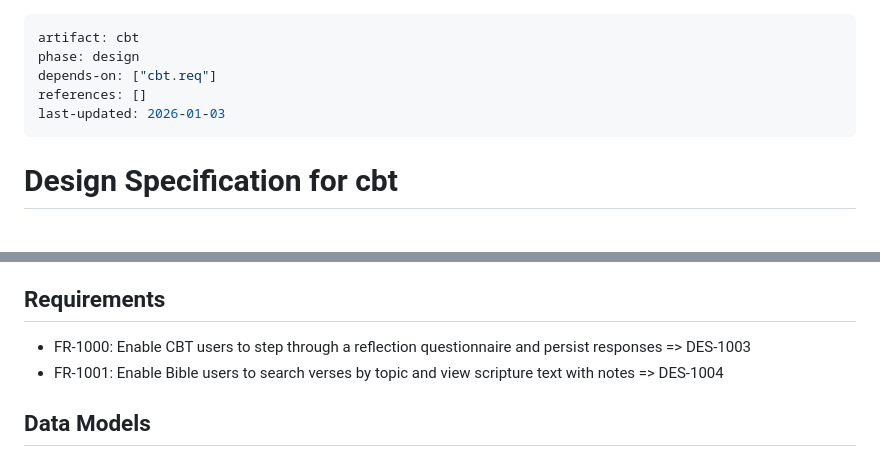
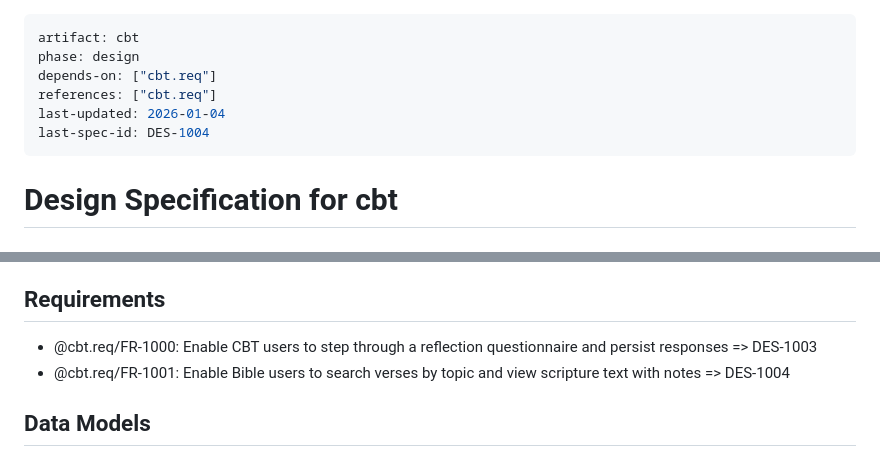
Before and after one commit to corey-alix/cbt, a Markdown page: specs/design/cbt.design.md, 2 parts joined by grey strips. Rendered like a GitHub page.

```diff
--- a/specs/design/cbt.design.md
+++ b/specs/design/cbt.design.md
@@ -2,10 +2,10 @@
 artifact: cbt
 phase: design
 depends-on: ["cbt.req"]
-references: []
-last-updated: 2026-01-03
+references: ["cbt.req"]
+last-updated: 2026-01-04
+last-spec-id: DES-1004
 ---
-
 # Design Specification for cbt
 
 ## Overview
@@ -19,8 +19,8 @@ Key design elements:
 - Dependencies: DOM APIs, localStorage, static data sets
 
 ## Requirements
-- FR-1000: Enable CBT users to step through a reflection questionnaire and persist responses => DES-1003
-- FR-1001: Enable Bible users to search verses by topic and view scripture text with notes => DES-1004
+- @cbt.req/FR-1000: Enable CBT users to step through a reflection questionnaire and persist responses => DES-1003
+- @cbt.req/FR-1001: Enable Bible users to search verses by topic and view scripture text with notes => DES-1004
 
 ## Data Models
 ### CBT Question Set (DES-1000)
```
Also changed, not shown: specs/implementation/cbt.impl.md (+7 -7 lines).
